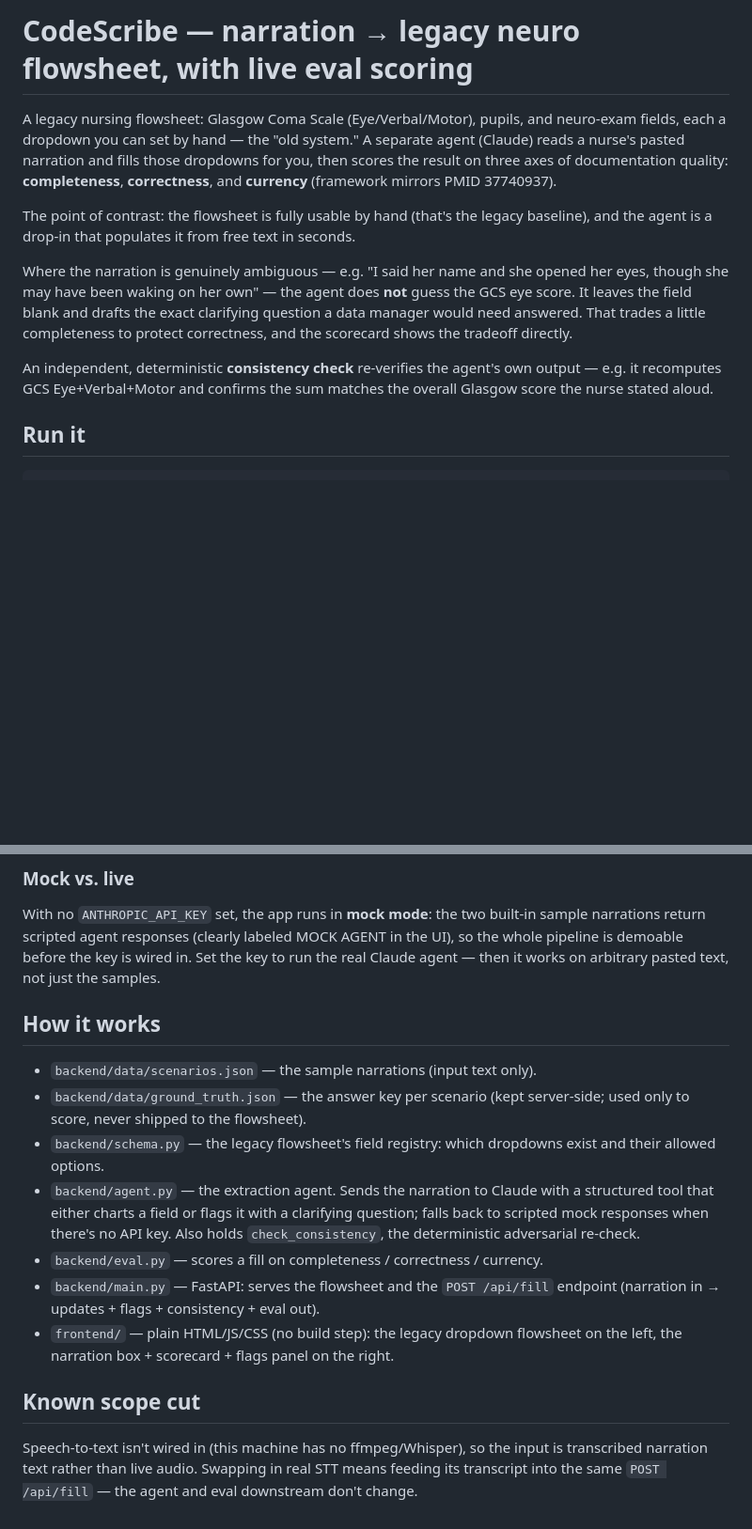
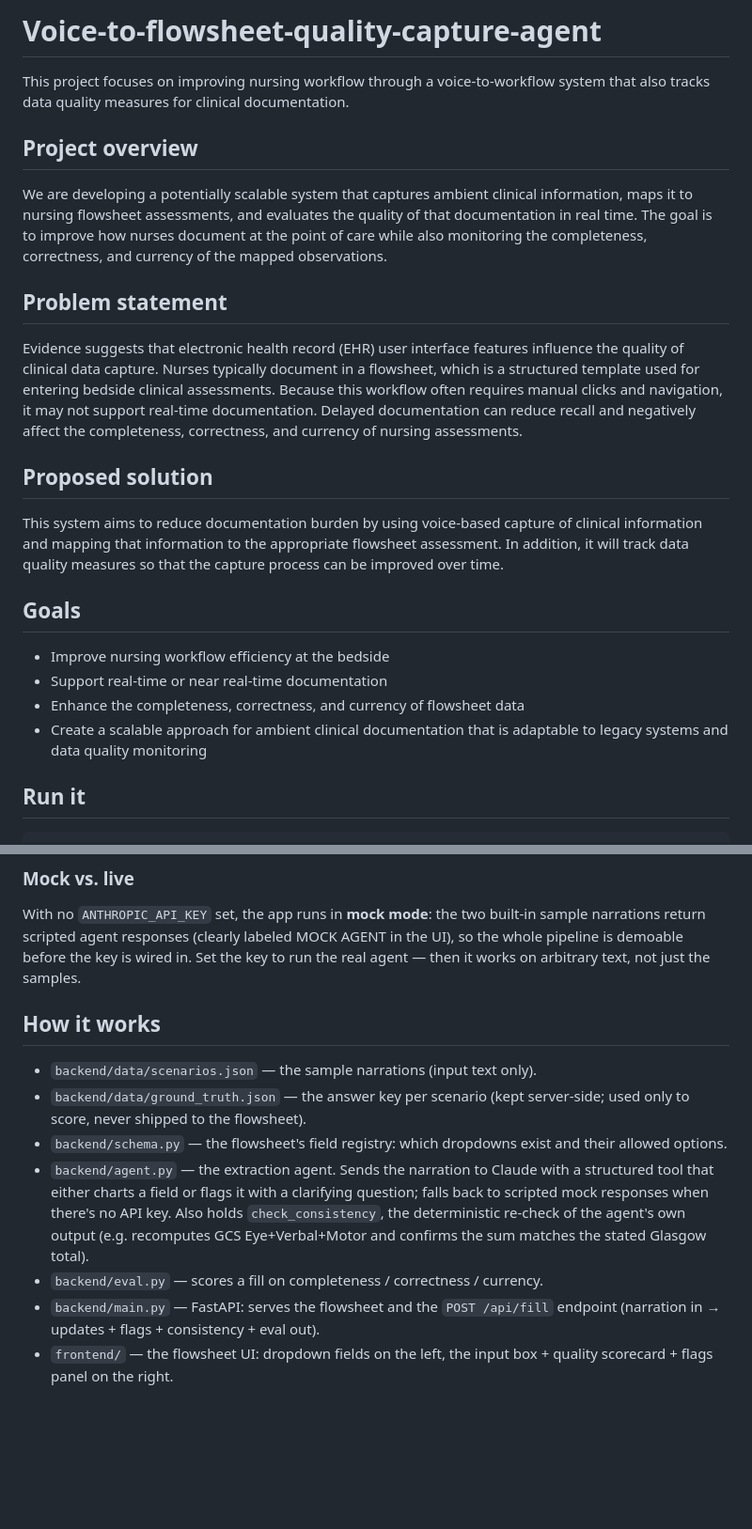
Before and after one commit to Dimex08/Voice-to-flowsheet-quality-capture-agent, a Markdown page: README.md, 2 parts joined by grey strips. Shown at 94% size. GitHub-like rendering; blank space fills up the shorter version.

Commit message:
Rewrite README with project overview, problem statement, and goals
Co-Authored-By: Claude Opus 4.8 <noreply@anthropic.com>

```diff
--- a/README.md
+++ b/README.md
@@ -1,23 +1,25 @@
-# CodeScribe — narration → legacy neuro flowsheet, with live eval scoring
+# Voice-to-flowsheet-quality-capture-agent
 
-A legacy nursing flowsheet: Glasgow Coma Scale (Eye/Verbal/Motor), pupils, and
-neuro-exam fields, each a dropdown you can set by hand — the "old system." A
-separate agent (Claude) reads a nurse's pasted narration and fills those dropdowns
-for you, then scores the result on three axes of documentation quality:
-**completeness**, **correctness**, and **currency** (framework mirrors PMID 37740937).
+This project focuses on improving nursing workflow through a voice-to-workflow system that also tracks data quality measures for clinical documentation.
 
-The point of contrast: the flowsheet is fully usable by hand (that's the legacy
-baseline), and the agent is a drop-in that populates it from free text in seconds.
+## Project overview
 
-Where the narration is genuinely ambiguous — e.g. "I said her name and she opened
-her eyes, though she may have been waking on her own" — the agent does **not**
-guess the GCS eye score. It leaves the field blank and drafts the exact clarifying
-question a data manager would need answered. That trades a little completeness to
-protect correctness, and the scorecard shows the tradeoff directly.
+We are developing a potentially scalable system that captures ambient clinical information, maps it to nursing flowsheet assessments, and evaluates the quality of that documentation in real time. The goal is to improve how nurses document at the point of care while also monitoring the completeness, correctness, and currency of the mapped observations.
 
-An independent, deterministic **consistency check** re-verifies the agent's own
-output — e.g. it recomputes GCS Eye+Verbal+Motor and confirms the sum matches the
-overall Glasgow score the nurse stated aloud.
+## Problem statement
+
+Evidence suggests that electronic health record (EHR) user interface features influence the quality of clinical data capture. Nurses typically document in a flowsheet, which is a structured template used for entering bedside clinical assessments. Because this workflow often requires manual clicks and navigation, it may not support real-time documentation. Delayed documentation can reduce recall and negatively affect the completeness, correctness, and currency of nursing assessments.
+
+## Proposed solution
+
+This system aims to reduce documentation burden by using voice-based capture of clinical information and mapping that information to the appropriate flowsheet assessment. In addition, it will track data quality measures so that the capture process can be improved over time.
+
+## Goals
+
+- Improve nursing workflow efficiency at the bedside
+- Support real-time or near real-time documentation
+- Enhance the completeness, correctness, and currency of flowsheet data
+- Create a scalable approach for ambient clinical documentation that is adaptable to legacy systems and data quality monitoring
 
 ## Run it
 
@@ -39,29 +41,23 @@ clarifying questions. You can also change any dropdown by hand at any time.
 With no `ANTHROPIC_API_KEY` set, the app runs in **mock mode**: the two built-in
 sample narrations return scripted agent responses (clearly labeled MOCK AGENT in
 the UI), so the whole pipeline is demoable before the key is wired in. Set the key
-to run the real Claude agent — then it works on arbitrary pasted text, not just the
-samples.
+to run the real agent — then it works on arbitrary text, not just the samples.
 
 ## How it works
 
 - `backend/data/scenarios.json` — the sample narrations (input text only).
 - `backend/data/ground_truth.json` — the answer key per scenario (kept server-side;
   used only to score, never shipped to the flowsheet).
-- `backend/schema.py` — the legacy flowsheet's field registry: which dropdowns
-  exist and their allowed options.
+- `backend/schema.py` — the flowsheet's field registry: which dropdowns exist and
+  their allowed options.
 - `backend/agent.py` — the extraction agent. Sends the narration to Claude with a
   structured tool that either charts a field or flags it with a clarifying
   question; falls back to scripted mock responses when there's no API key. Also
-  holds `check_consistency`, the deterministic adversarial re-check.
+  holds `check_consistency`, the deterministic re-check of the agent's own output
+  (e.g. recomputes GCS Eye+Verbal+Motor and confirms the sum matches the stated
+  Glasgow total).
 - `backend/eval.py` — scores a fill on completeness / correctness / currency.
 - `backend/main.py` — FastAPI: serves the flowsheet and the `POST /api/fill`
   endpoint (narration in → updates + flags + consistency + eval out).
-- `frontend/` — plain HTML/JS/CSS (no build step): the legacy dropdown flowsheet on
-  the left, the narration box + scorecard + flags panel on the right.
-
-## Known scope cut
-
-Speech-to-text isn't wired in (this machine has no ffmpeg/Whisper), so the input is
-transcribed narration text rather than live audio. Swapping in real STT means
-feeding its transcript into the same `POST /api/fill` — the agent and eval
-downstream don't change.
+- `frontend/` — the flowsheet UI: dropdown fields on the left, the input box +
+  quality scorecard + flags panel on the right.
```
